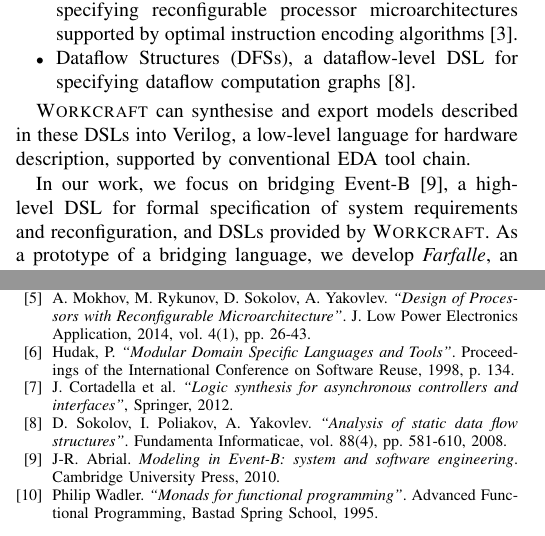
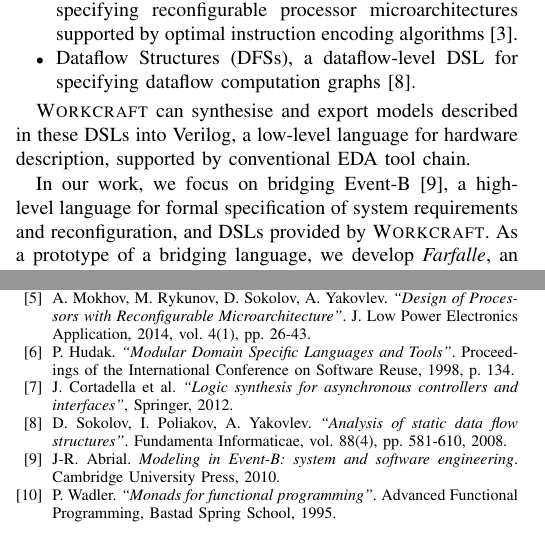
Before and after one commit to geo2a/date17-rees, a LaTeX paper (main.tex): two parts of the columns of pages 1 and 2 of 2, joined at a grey line, cut so that both start at the same text. Compiled offline with pdfLaTeX; a missing font is replaced by an installed copy or a similar font; a LaTeX package or settings file that is missing is left out.

Commit message:
Minor changes

```diff
--- a/main.tex
+++ b/main.tex
@@ -338,7 +338,7 @@
 Verilog, a low-level language for hardware description, supported
 by conventional EDA tool chain.
 
-In our work, we focus on bridging Event-B~\cite{EventB}, a high-level DSL
+In our work, we focus on bridging Event-B~\cite{EventB}, a high-level language
 for formal specification of system requirements and reconfiguration,
 and DSLs provided by \textsc{Workcraft}. As a prototype of a bridging language,
 we develop \emph{Farfalle}, an intermediate-level DSL embedded in Haskell for
@@ -453,7 +453,7 @@
   J. Low Power Electronics Application, 2014, vol. 4(1), pp. 26-43.
 
 \bibitem{HudakDSLs}
-  Hudak, P.
+  P. Hudak.
   \emph{``Modular Domain Specific Languages and Tools''}.
   Proceedings of the International Conference on Software Reuse, 1998, p. 134.
 
@@ -467,7 +467,7 @@
   J-R. Abrial. \emph{Modeling in Event-B: system and software engineering}. Cambridge University Press, 2010.
 
 \bibitem{WadlerMonads}
-  Philip Wadler.
+  P. Wadler.
   \emph{``Monads for functional programming''}.
   Advanced Functional Programming, Bastad Spring School, 1995.
 
```
Also changed, not shown: main.tex (2 more changed lines).
